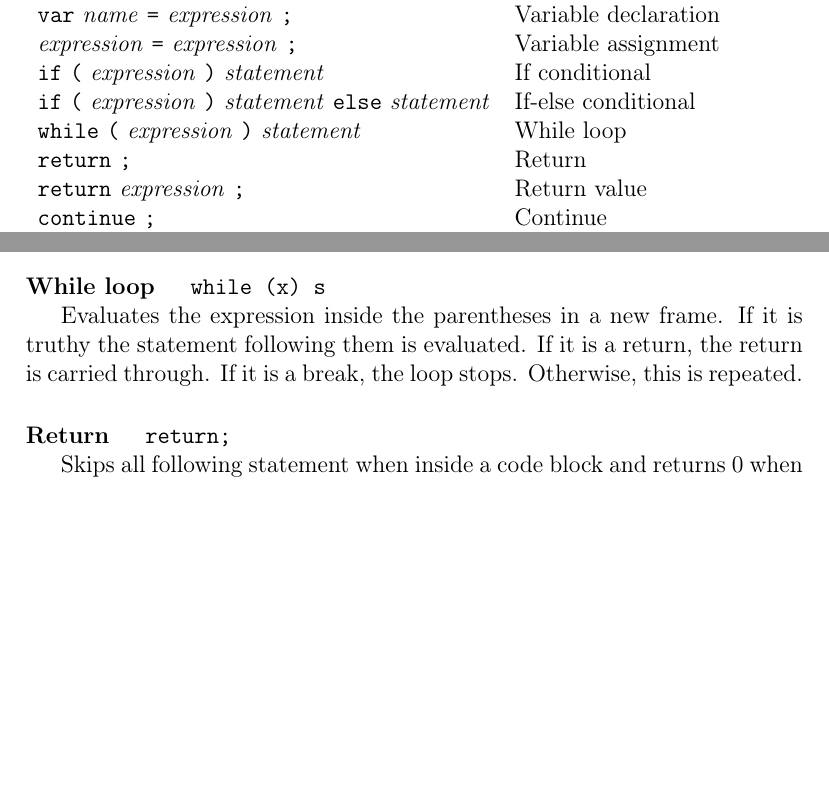
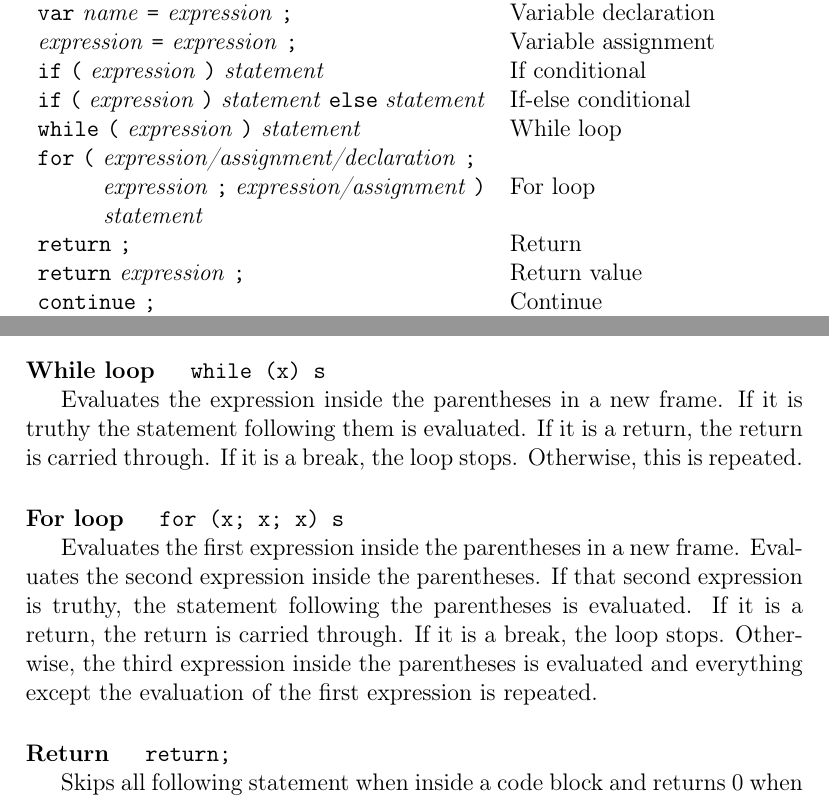
Before and after one commit to lokeig/aMazing-Solver, a LaTeX document (docs/report.tex, which reads docs/sections/language_specification.tex): two parts of pages 8 and 13 of 17 before the commit and two parts of pages 8 and 13 of 18 after it, joined at a grey line, cut so that both start at the same text, the shorter picture padded with empty space. Compiled offline with pdfLaTeX.

Commit message:
added for loop to report

```diff
--- a/docs/report.tex
+++ b/docs/report.tex
@@ -5,6 +5,7 @@
 \usepackage{graphicx}
 \usepackage[hidelinks]{hyperref}
 \usepackage{float}
+\usepackage{array}
 
 \begin{document}
 
--- a/docs/sections/language_specification.tex
+++ b/docs/sections/language_specification.tex
@@ -162,19 +161,20 @@ Expressions must be of one of the following forms.
 Statements must be of one of the following forms.
 
 \begin{table}[H]
-    \begin{tabular}{ l l }
-        \verb|;|                                                                                          & No operation                \\
-        \textit{expression} \verb|;|                                                                      & Expression, ignoring result \\
-        \verb|var| \textit{name} \verb|=| \textit{expression} \verb|;|                                    & Variable declaration        \\
-        \textit{expression} \verb|=| \textit{expression} \verb|;|                                         & Variable assignment         \\
-        \verb|if| \verb|(| \textit{expression} \verb|)| \textit{statement}                                & If conditional              \\
-        \verb|if| \verb|(| \textit{expression} \verb|)| \textit{statement} \verb|else| \textit{statement} & If-else conditional         \\
-        \verb|while| \verb|(| \textit{expression} \verb|)| \textit{statement}                             & While loop                  \\
-        \verb|return| \verb|;|                                                                            & Return                      \\
-        \verb|return| \textit{expression} \verb|;|                                                        & Return value                \\
-        \verb|continue| \verb|;|                                                                          & Continue                    \\
-        \verb|break| \verb|;|                                                                             & Break                       \\
-        \verb|{| \textit{statement} \ldots \verb|}|                                                       & Code block                  \\
+    \begin{tabular}{ m{225pt} l }
+        \verb|;|                                                                                                                                                                                                        & No operation                \\
+        \textit{expression} \verb|;|                                                                                                                                                                                    & Expression, ignoring result \\
+        \verb|var| \textit{name} \verb|=| \textit{expression} \verb|;|                                                                                                                                                  & Variable declaration        \\
+        \textit{expression} \verb|=| \textit{expression} \verb|;|                                                                                                                                                       & Variable assignment         \\
+        \verb|if| \verb|(| \textit{expression} \verb|)| \textit{statement}                                                                                                                                              & If conditional              \\
+        \verb|if| \verb|(| \textit{expression} \verb|)| \textit{statement} \verb|else| \textit{statement}                                                                                                               & If-else conditional         \\
+        \verb|while| \verb|(| \textit{expression} \verb|)| \textit{statement}                                                                                                                                           & While loop                  \\
+        \verb|for| \verb|(| \textit{expression/assignment/declaration} \verb|;| \newline \hspace*{29pt} \textit{expression} \verb|;| \textit{expression/assignment} \verb|)| \newline \hspace*{29pt} \textit{statement} & For loop                    \\
+        \verb|return| \verb|;|                                                                                                                                                                                          & Return                      \\
+        \verb|return| \textit{expression} \verb|;|                                                                                                                                                                      & Return value                \\
+        \verb|continue| \verb|;|                                                                                                                                                                                        & Continue                    \\
+        \verb|break| \verb|;|                                                                                                                                                                                           & Break                       \\
+        \verb|{| \textit{statement} \ldots \verb|}|                                                                                                                                                                     & Code block                  \\
     \end{tabular}
 \end{table}
 
@@ -344,6 +344,10 @@ If the value inside the parentheses is truthy the statement following them is ex
 
 Evaluates the expression inside the parentheses in a new frame. If it is truthy the statement following them is evaluated. If it is a return, the return is carried through. If it is a break, the loop stops. Otherwise, this is repeated.
 
+\paragraph{For loop \quad \texttt{for (x; x; x) s}} \
+
+Evaluates the first expression inside the parentheses in a new frame. Evaluates the second expression inside the parentheses. If that second expression is truthy, the statement following the parentheses is evaluated. If it is a return, the return is carried through. If it is a break, the loop stops. Otherwise, the third expression inside the parentheses is evaluated and everything except the evaluation of the first expression is repeated.
+
 \paragraph{Return \quad \texttt{return;}} \
 
 Skips all following statement when inside a code block and returns 0 when inside a function.
```
Also changed, not shown: docs/report.pdf, docs/report.tex (2 more changed lines), docs/sections/language_specification.tex (5 more changed lines).
